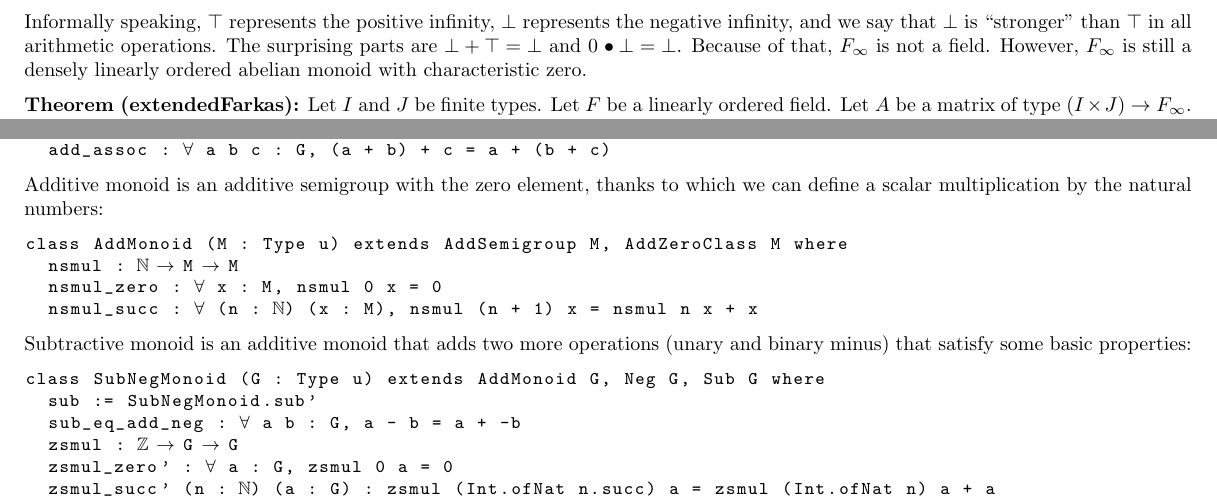
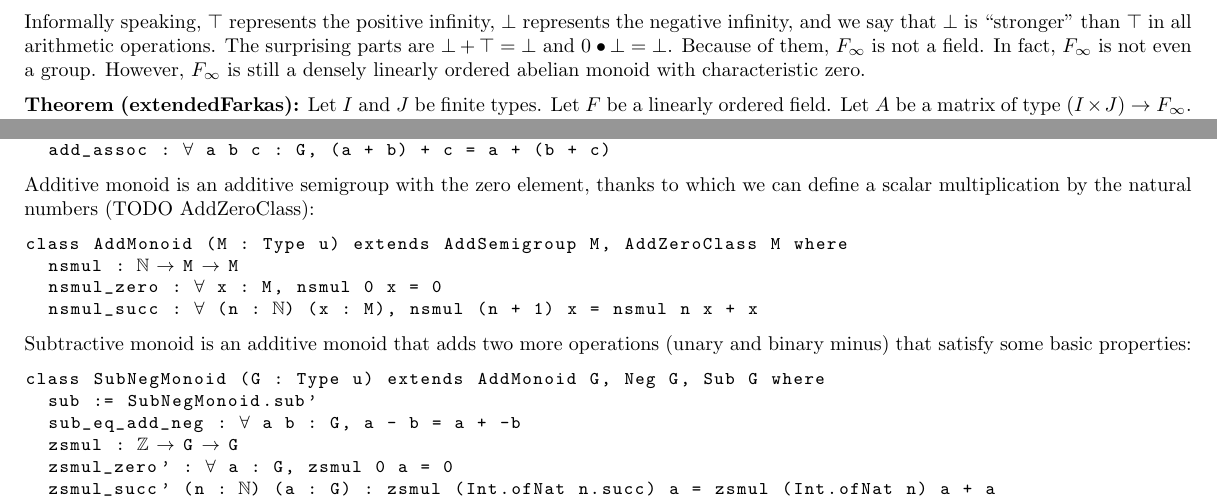
Before and after one commit to madvorak/duality, a LaTeX document (duality.tex): two parts of page 3 of 6, joined at a grey line, cut so that both start at the same text. Compiled offline with pdfLaTeX.

```diff
--- a/duality.tex
+++ b/duality.tex
@@ -307,7 +307,8 @@
 $\bot$ represents the negative infinity, and we say that
 $\bot$ is ``stronger'' than $\top$ in~all arithmetic operations.
 The surprising parts are $\bot + \top = \bot$ and $0 \.\bullet \bot = \bot$.
-Because of that, $F_\infty$ is not a field.
+Because of them, $F_\infty$ is not a field.
+In fact, $F_\infty$ is not even a group.
 However, $F_\infty$ is still a densely linearly ordered abelian monoid
 with characteristic zero.
 
@@ -406,7 +407,7 @@
   add_assoc : ∀ a b c : G, (a + b) + c = a + (b + c)
 \end{lstlisting}
 Additive monoid is an additive semigroup with the zero element, thanks to which we can
-define a scalar multiplication by the natural numbers:
+define a scalar multiplication by the natural numbers (TODO AddZeroClass):
 \begin{lstlisting}
 class AddMonoid (M : Type u) extends AddSemigroup M, AddZeroClass M where
   nsmul : ℕ → M → M
```
Also changed, not shown: duality.pdf, 2 other files.
